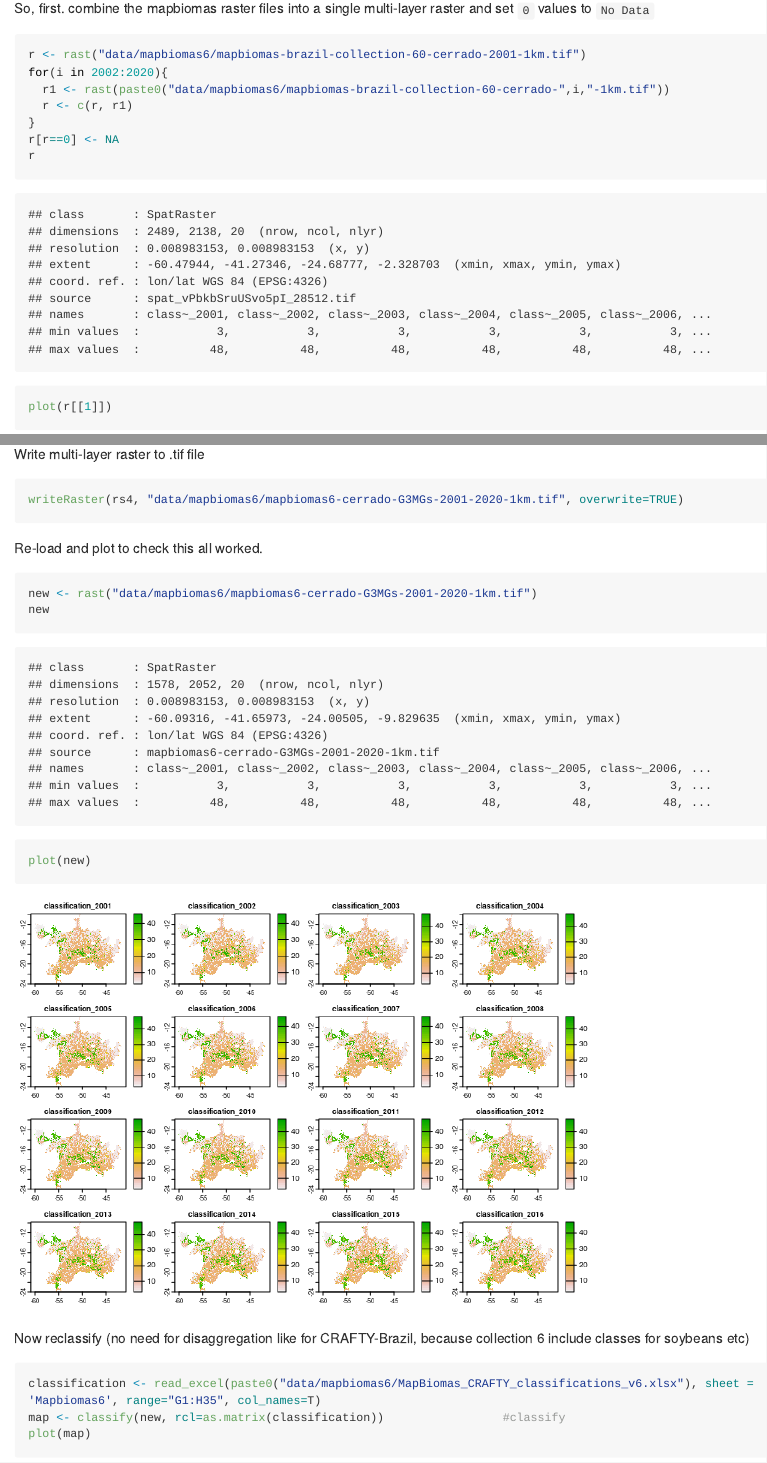
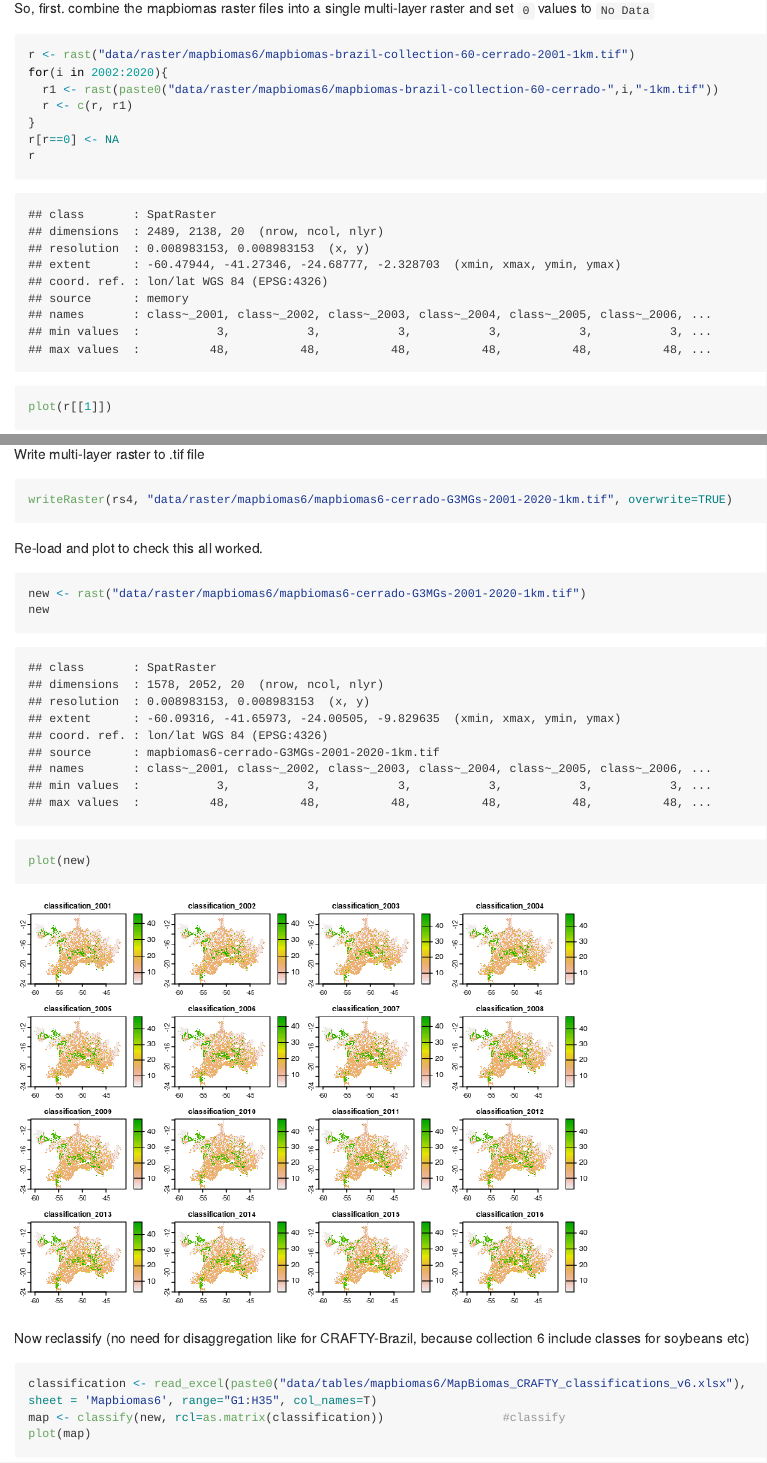
Before and after one commit to jamesdamillington/Cerrado-G3MGs, an R Markdown document (Inputs/Cerrado-LC-Input.Rmd): the page in a window 1100 px wide, from 610 px down, and a second part further down, joined at a grey line. The pictures show the output file Inputs/Cerrado-LC-Input.md that the author committed with the source, drawn offline in the style of GitHub; long lines of code are wrapped.

Commit message:
updating file directories

````diff
--- a/Inputs/Cerrado-LC-Input.Rmd
+++ b/Inputs/Cerrado-LC-Input.Rmd
@@ -22,9 +22,9 @@ Because we can download mapbiomas data at our desired resolution (whereas previo
 
 So, first. combine the mapbiomas raster files into a single multi-layer raster and set `0` values to `No Data`
 ```{r}
-r <- rast("data/mapbiomas6/mapbiomas-brazil-collection-60-cerrado-2001-1km.tif")
+r <- rast("data/raster/mapbiomas6/mapbiomas-brazil-collection-60-cerrado-2001-1km.tif")
 for(i in 2002:2020){
-  r1 <- rast(paste0("data/mapbiomas6/mapbiomas-brazil-collection-60-cerrado-",i,"-1km.tif"))
+  r1 <- rast(paste0("data/raster/mapbiomas6/mapbiomas-brazil-collection-60-cerrado-",i,"-1km.tif"))
   r <- c(r, r1)
 }
 r[r==0] <- NA
@@ -86,12 +86,12 @@ plot(s4, add=T)
 
 Write multi-layer raster to .tif file
 ```{r}
-writeRaster(rs4, "data/mapbiomas6/mapbiomas6-cerrado-G3MGs-2001-2020-1km.tif", overwrite=TRUE)
+writeRaster(rs4, "data/raster/mapbiomas6/mapbiomas6-cerrado-G3MGs-2001-2020-1km.tif", overwrite=TRUE)
 ```
 
 Re-load and plot to check this all worked.
 ```{r}
-new <- rast("data/mapbiomas6/mapbiomas6-cerrado-G3MGs-2001-2020-1km.tif")
+new <- rast("data/raster/mapbiomas6/mapbiomas6-cerrado-G3MGs-2001-2020-1km.tif")
 new
 plot(new)
 ```
@@ -99,7 +99,7 @@ plot(new)
 Now reclassify (no need for disaggregation like for CRAFTY-Brazil, because collection 6 include classes for soybeans etc)
 
 ```{r}
-classification <- read_excel(paste0("data/mapbiomas6/MapBiomas_CRAFTY_classifications_v6.xlsx"), sheet = 'Mapbiomas6', range="G1:H35", col_names=T)
+classification <- read_excel(paste0("data/tables/mapbiomas6/MapBiomas_CRAFTY_classifications_v6.xlsx"), sheet = 'Mapbiomas6', range="G1:H35", col_names=T)
 map <- classify(new, rcl=as.matrix(classification))                 #classify
 plot(map)
 ```
````
Also changed, not shown: Inputs/Cerrado-LC-Input.md, Inputs/Cerrado-LC-Input.Rmd (4 more changed lines).
